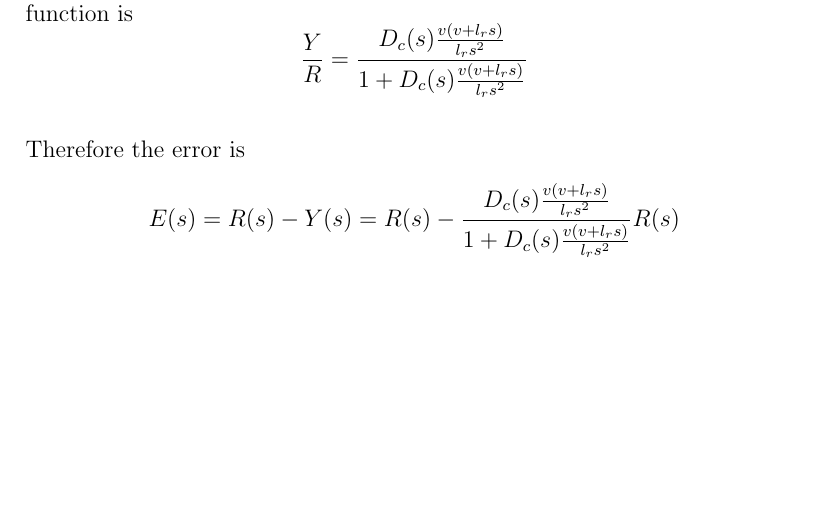
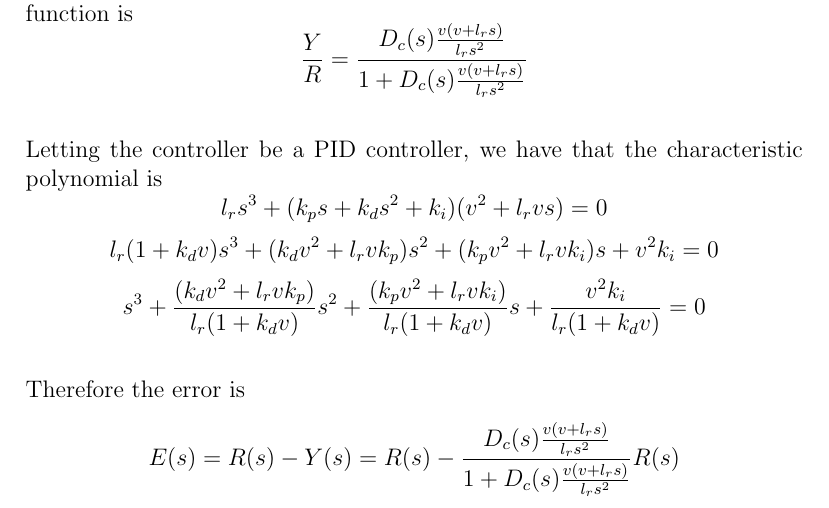
Before and after one commit to HighSpeeds/ECE141, a LaTeX document (Project/file.tex): part of page 2 of 3, cut so that both start at the same text, the shorter picture padded with empty space. Compiled offline with pdfLaTeX.

Commit message:
Need to calculate the routh array

```diff
--- a/Project/file.tex
+++ b/Project/file.tex
@@ -42,6 +42,12 @@ $$\frac{Y(s)}{\beta}=\frac{v(v+l_r s)}{l_r s^2}$$
 So now with a controller $D_c(s)$ and unity feedback we have that the transfer function is
 $$\frac{Y}{R}=\frac{D_c(s)\frac{v(v+l_r s)}{l_r s^2}}{1+D_c(s)\frac{v(v+l_r s)}{l_r s^2}}$$
 
+Letting the controller be a PID controller, we have that the characteristic polynomial is
+$$l_r s^3+(k_ps+k_ds^2+k_i)(v^2+l_r v s)=0$$
+$$l_r(1+k_d v)s^3+(k_dv^2+l_r v k_p)s^2+(k_pv^2+l_r v k_i)s+v^2k_i=0$$
+$$s^3+\frac{(k_dv^2+l_r v k_p)}{l_r(1+k_d v)}s^2+\frac{(k_pv^2+l_r v k_i)}{l_r(1+k_d v)}s+\frac{v^2k_i}{l_r(1+k_d v)}=0$$
+
+
 Therefore the error is
 $$E(s)=R(s)-Y(s)=R(s)-\frac{D_c(s)\frac{v(v+l_r s)}{l_r s^2}}{1+D_c(s)\frac{v(v+l_r s)}{l_r s^2}}R(s)$$
 To model a disturbance of length $d$ starting at time $t_1$ and ending at time $t_2$, we let $r(t)=du(t-t_1)-du(t-t_2)$.
```
Also changed, not shown: Project/file.pdf, 3 other files.
